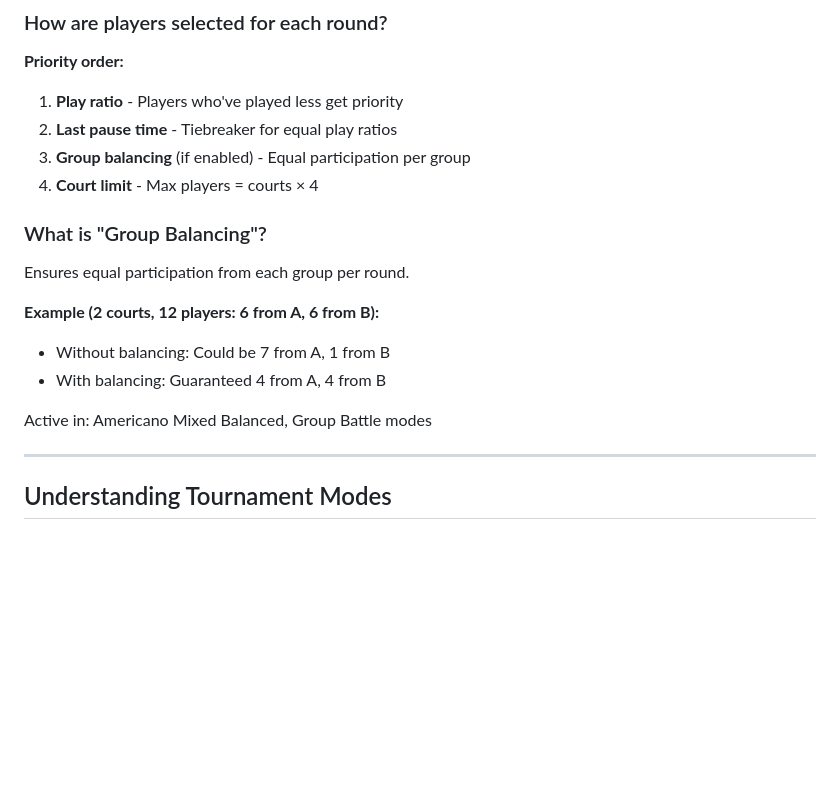
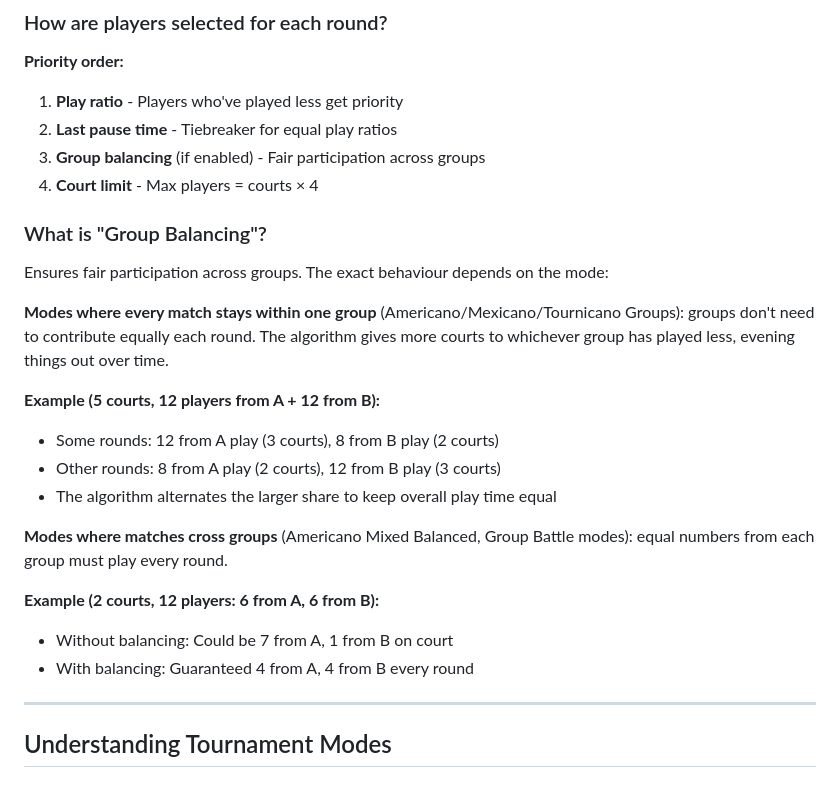
Before and after one commit to alimfeld/tournicano, a Markdown page: FAQ.md, the part around the change. Rendered like a GitHub page; blank space fills up the shorter version.

Commit message:
doc: fix group balancing FAQ description for SAME+SAME modes
In modes where every match stays within one group (Americano/Mexicano/Tournicano
Groups), group balancing allows unequal splits — it gives more courts to whichever
group has played less, not equal numbers every round. Only cross-group modes
(Group Battle, Americano Mixed Balanced) require equal numbers each round.

```diff
--- a/FAQ.md
+++ b/FAQ.md
@@ -130,18 +130,25 @@ The algorithm uses **maximum weighted graph matching** with three factors:
 **Priority order:**
 1. **Play ratio** - Players who've played less get priority
 2. **Last pause time** - Tiebreaker for equal play ratios
-3. **Group balancing** (if enabled) - Equal participation per group
+3. **Group balancing** (if enabled) - Fair participation across groups
 4. **Court limit** - Max players = courts × 4
 
 ### What is "Group Balancing"?
 
-Ensures equal participation from each group per round.
+Ensures fair participation across groups. The exact behaviour depends on the mode:
+
+**Modes where every match stays within one group** (Americano/Mexicano/Tournicano Groups): groups don't need to contribute equally each round. The algorithm gives more courts to whichever group has played less, evening things out over time.
+
+**Example (5 courts, 12 players from A + 12 from B):**
+- Some rounds: 12 from A play (3 courts), 8 from B play (2 courts)
+- Other rounds: 8 from A play (2 courts), 12 from B play (3 courts)
+- The algorithm alternates the larger share to keep overall play time equal
+
+**Modes where matches cross groups** (Americano Mixed Balanced, Group Battle modes): equal numbers from each group must play every round.
 
 **Example (2 courts, 12 players: 6 from A, 6 from B):**
-- Without balancing: Could be 7 from A, 1 from B
-- With balancing: Guaranteed 4 from A, 4 from B
-
-Active in: Americano Mixed Balanced, Group Battle modes
+- Without balancing: Could be 7 from A, 1 from B on court
+- With balancing: Guaranteed 4 from A, 4 from B every round
 
 ---
 
```
